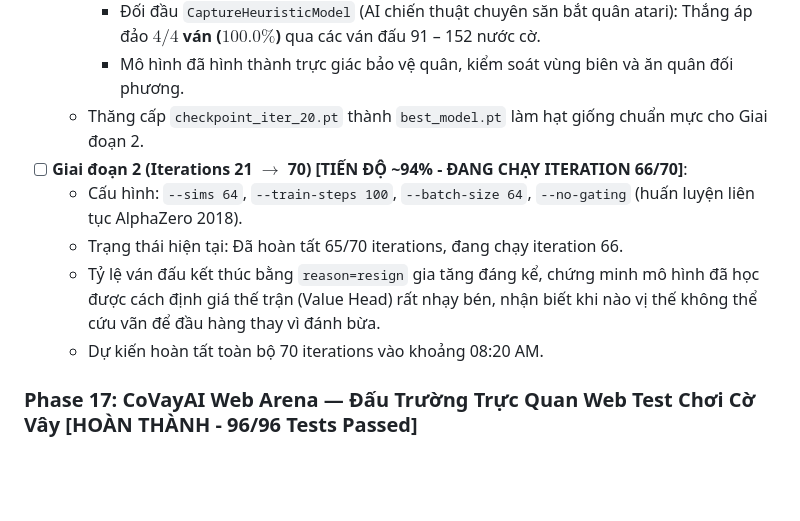
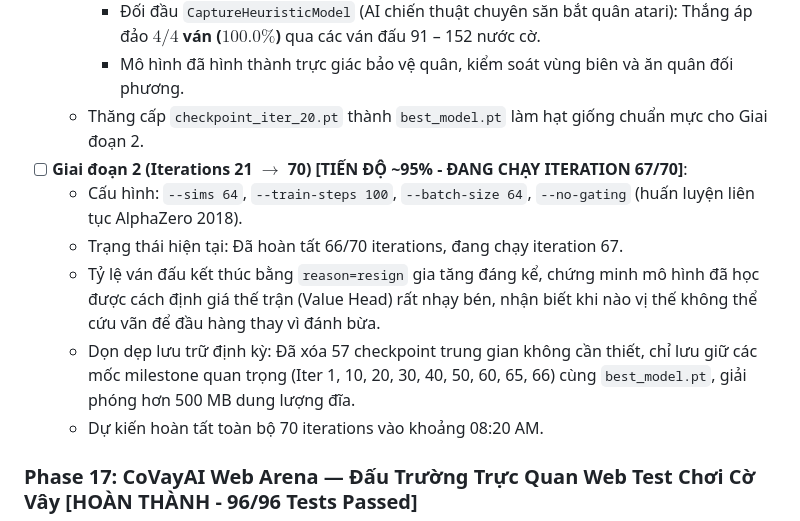
Before and after one commit to luongviettienns/CoVayAI, a Markdown page: PROJECT_PROGRESS.md, the part around the change. Drawn GitHub-style; blank space fills up the shorter version.

Commit message:
docs: record checkpoint cleanup in run9_prod

```diff
--- a/PROJECT_PROGRESS.md
+++ b/PROJECT_PROGRESS.md
@@ -233,10 +233,11 @@
     - Đối đầu `CaptureHeuristicModel` (AI chiến thuật chuyên săn bắt quân atari): Thắng áp đảo **$4/4$ ván ($100.0\%$)** qua các ván đấu 91 – 152 nước cờ.
     - Mô hình đã hình thành trực giác bảo vệ quân, kiểm soát vùng biên và ăn quân đối phương.
   - Thăng cấp `checkpoint_iter_20.pt` thành `best_model.pt` làm hạt giống chuẩn mực cho Giai đoạn 2.
-- [ ] **Giai đoạn 2 (Iterations 21 $\rightarrow$ 70) [TIẾN ĐỘ ~94% - ĐANG CHẠY ITERATION 66/70]**:
+- [ ] **Giai đoạn 2 (Iterations 21 $\rightarrow$ 70) [TIẾN ĐỘ ~95% - ĐANG CHẠY ITERATION 67/70]**:
   - Cấu hình: `--sims 64`, `--train-steps 100`, `--batch-size 64`, `--no-gating` (huấn luyện liên tục AlphaZero 2018).
-  - Trạng thái hiện tại: Đã hoàn tất 65/70 iterations, đang chạy iteration 66.
+  - Trạng thái hiện tại: Đã hoàn tất 66/70 iterations, đang chạy iteration 67.
   - Tỷ lệ ván đấu kết thúc bằng `reason=resign` gia tăng đáng kể, chứng minh mô hình đã học được cách định giá thế trận (Value Head) rất nhạy bén, nhận biết khi nào vị thế không thể cứu vãn để đầu hàng thay vì đánh bừa.
+  - Dọn dẹp lưu trữ định kỳ: Đã xóa 57 checkpoint trung gian không cần thiết, chỉ lưu giữ các mốc milestone quan trọng (Iter 1, 10, 20, 30, 40, 50, 60, 65, 66) cùng `best_model.pt`, giải phóng hơn 500 MB dung lượng đĩa.
   - Dự kiến hoàn tất toàn bộ 70 iterations vào khoảng 08:20 AM.
 
 ### Phase 17: CoVayAI Web Arena — Đấu Trường Trực Quan Web Test Chơi Cờ Vây [HOÀN THÀNH - 96/96 Tests Passed]
```
